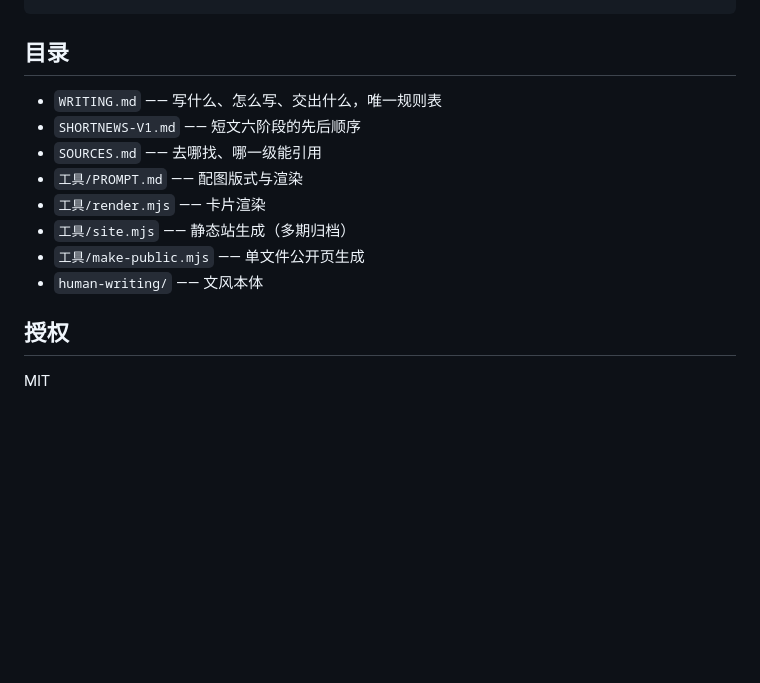
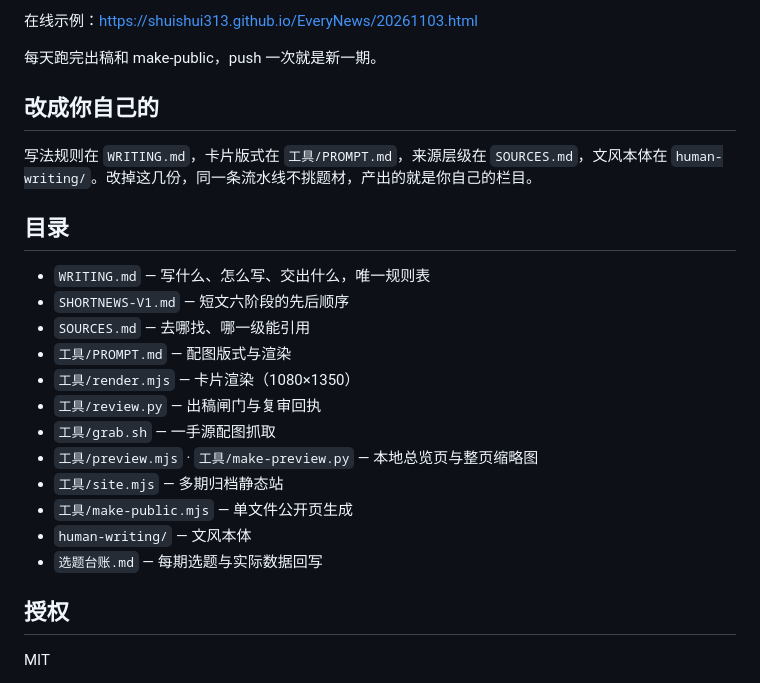
Before and after one commit to shuishui313/EveryNews, a Markdown page: README.md, the part around one of its changes. Rendered like a GitHub page; blank space fills up the shorter version.

````diff
--- a/README.md
+++ b/README.md
@@ -38,15 +49,27 @@ https://<你的用户名>.github.io/EveryNews/EveryNews_20261103.html
 ```
+
+在线示例：<https://shuishui313.github.io/EveryNews/20261103.html>
+
+每天跑完出稿和 make-public，push 一次就是新一期。
+
+## 改成你自己的
+
+写法规则在 `WRITING.md`，卡片版式在 `工具/PROMPT.md`，来源层级在 `SOURCES.md`，文风本体在 `human-writing/`。改掉这几份，同一条流水线不挑题材，产出的就是你自己的栏目。
 
 ## 目录
 
-- `WRITING.md` —— 写什么、怎么写、交出什么，唯一规则表
-- `SHORTNEWS-V1.md` —— 短文六阶段的先后顺序
-- `SOURCES.md` —— 去哪找、哪一级能引用
-- `工具/PROMPT.md` —— 配图版式与渲染
-- `工具/render.mjs` —— 卡片渲染
-- `工具/site.mjs` —— 静态站生成（多期归档）
-- `工具/make-public.mjs` —— 单文件公开页生成
-- `human-writing/` —— 文风本体
+- `WRITING.md` — 写什么、怎么写、交出什么，唯一规则表
+- `SHORTNEWS-V1.md` — 短文六阶段的先后顺序
+- `SOURCES.md` — 去哪找、哪一级能引用
+- `工具/PROMPT.md` — 配图版式与渲染
+- `工具/render.mjs` — 卡片渲染（1080×1350）
+- `工具/review.py` — 出稿闸门与复审回执
+- `工具/grab.sh` — 一手源配图抓取
+- `工具/preview.mjs` · `工具/make-preview.py` — 本地总览页与整页缩略图
+- `工具/site.mjs` — 多期归档静态站
+- `工具/make-public.mjs` — 单文件公开页生成
+- `human-writing/` — 文风本体
+- `选题台账.md` — 每期选题与实际数据回写
 
 ## 授权
 
````
Also changed, not shown: other parts of README.md (+35 -24 lines), preview.png (added), 3 other files.
